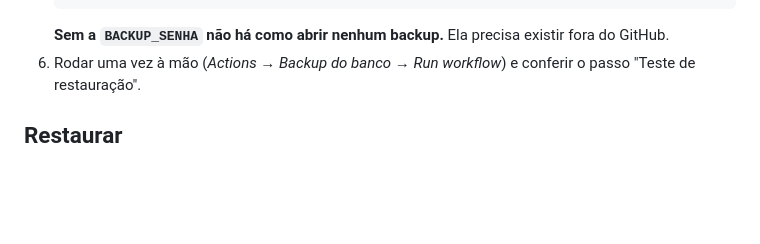
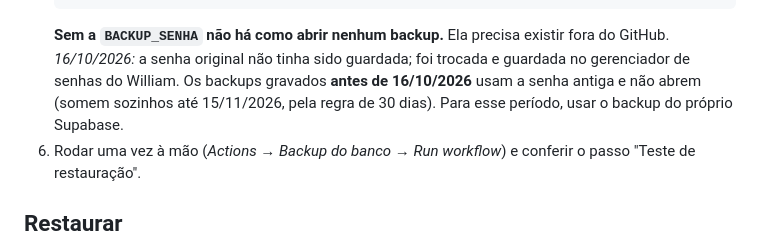
Before and after one commit to willquerubim2025-oss/portal-municipal, a Markdown page: docs/12-backup-e-restauracao.md, the part around the change. Drawn GitHub-style; blank space fills up the shorter version.

Commit message:
Docs: BACKUP_SENHA trocada e guardada; backup verde com a senha nova
Co-Authored-By: Claude Opus 5.5 <noreply@anthropic.com>
Claude-Session: https://claude.ai/code/session_01Bn3QYoZ9EThhrP1B1VcvMp

````diff
--- a/docs/12-backup-e-restauracao.md
+++ b/docs/12-backup-e-restauracao.md
@@ -39,6 +39,7 @@ Retenção de 30 dias: regra de ciclo de vida do bucket no R2 (apaga sozinho).
    gh variable set R2_BUCKET --body portal-municipal-backups
    ```
    **Sem a `BACKUP_SENHA` não há como abrir nenhum backup.** Ela precisa existir fora do GitHub.
+   *16/10/2026:* a senha original não tinha sido guardada; foi trocada e guardada no gerenciador de senhas do William. Os backups gravados **antes de 16/10/2026** usam a senha antiga e não abrem (somem sozinhos até 15/11/2026, pela regra de 30 dias). Para esse período, usar o backup do próprio Supabase.
 6. Rodar uma vez à mão (*Actions → Backup do banco → Run workflow*) e conferir o passo "Teste de restauração".
 
 ## Restaurar
````
Also changed, not shown: docs/11-checklist-ir-ao-ar.md (+1 -1 lines).
